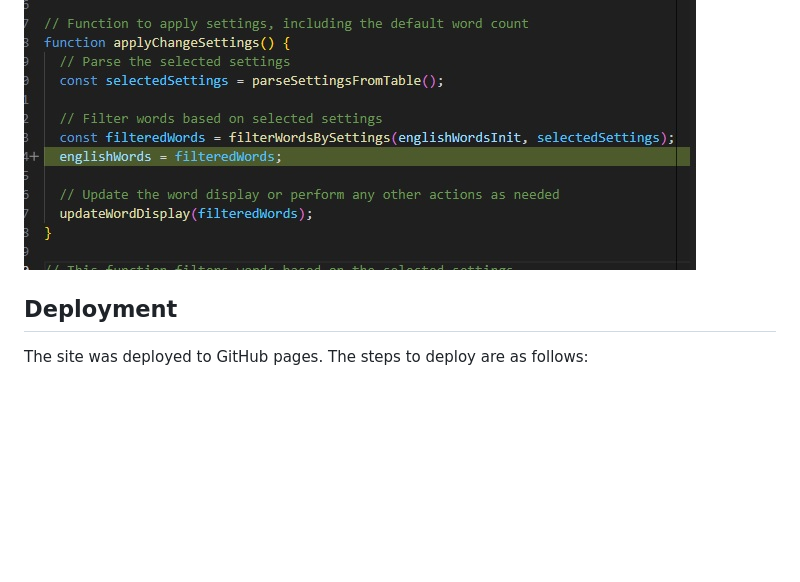
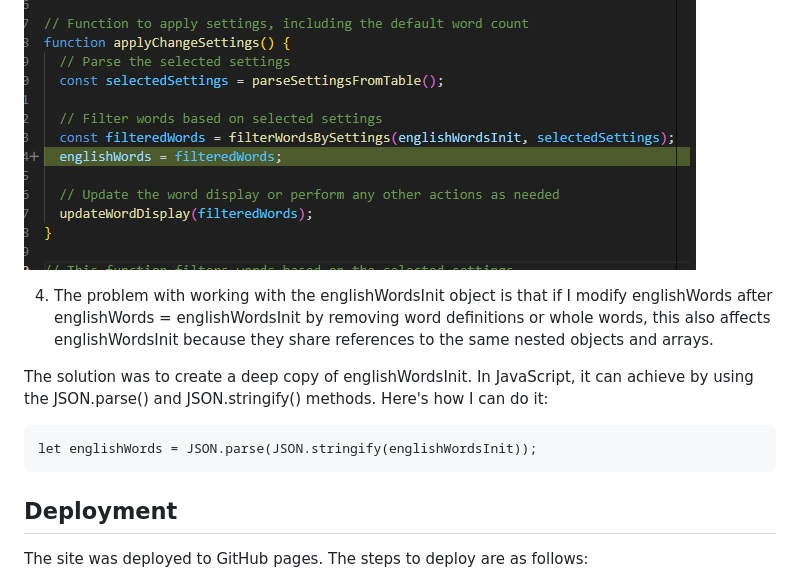
Before and after one commit to vladar21/english-words-quiz, a Markdown page: README.md, the part around the change. Rendered like a GitHub page; blank space fills up the shorter version.

Commit message:
docs: update readme for correct copy object

````diff
--- a/README.md
+++ b/README.md
@@ -160,6 +160,15 @@ See the image below:
 
 ![Fix the variants of the words is missing bug](assets/images/readme/variants_words_missing_bug_fix.jpg)
 
+4. The problem with working with the englishWordsInit object is that if I modify englishWords after englishWords = englishWordsInit by removing word definitions or whole words, this also affects englishWordsInit because they share references to the same nested objects and arrays.
+
+The solution was to create a deep copy of englishWordsInit. In JavaScript, it can achieve by using the JSON.parse() and JSON.stringify() methods. Here's how I can do it:
+
+ ```
+let englishWords = JSON.parse(JSON.stringify(englishWordsInit));
+ ```
+
+
 ## Deployment
 
 The site was deployed to GitHub pages. The steps to deploy are as follows:
````
